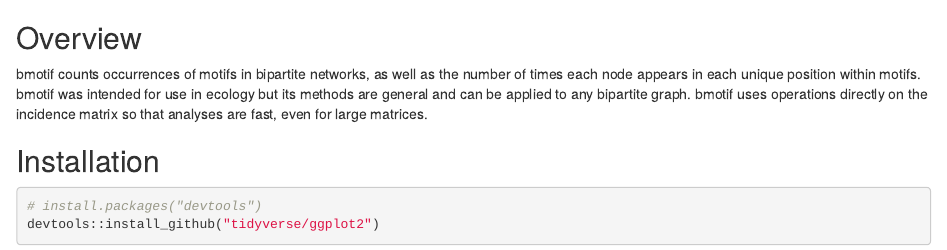
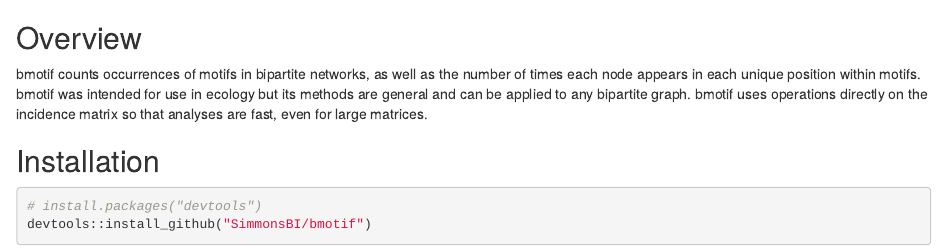
Before and after one commit to SimmonsBI/bmotif, an R Markdown document (README.Rmd): the page in a window 1100 px wide, from its top. Rendered offline with R 4.5, knitr and Pandoc, with nearby package versions.

Commit message:
Corrected package path

````diff
--- a/README.Rmd
+++ b/README.Rmd
@@ -6,5 +6,5 @@ bmotif counts occurrences of motifs in bipartite networks, as well as the number
 
 ```{r, eval = FALSE}
 # install.packages("devtools")
-devtools::install_github("tidyverse/ggplot2")
+devtools::install_github("SimmonsBI/bmotif")
 ```
````
